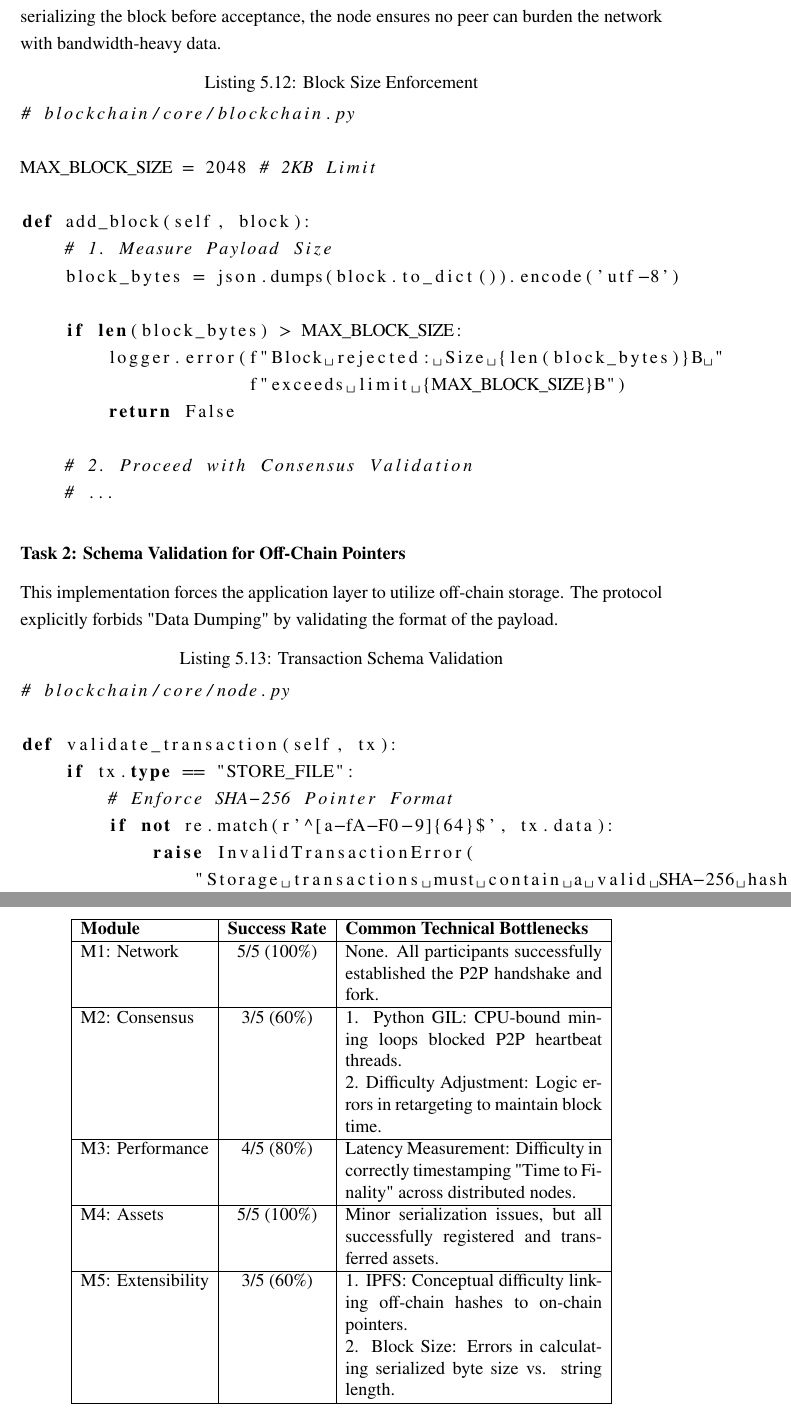
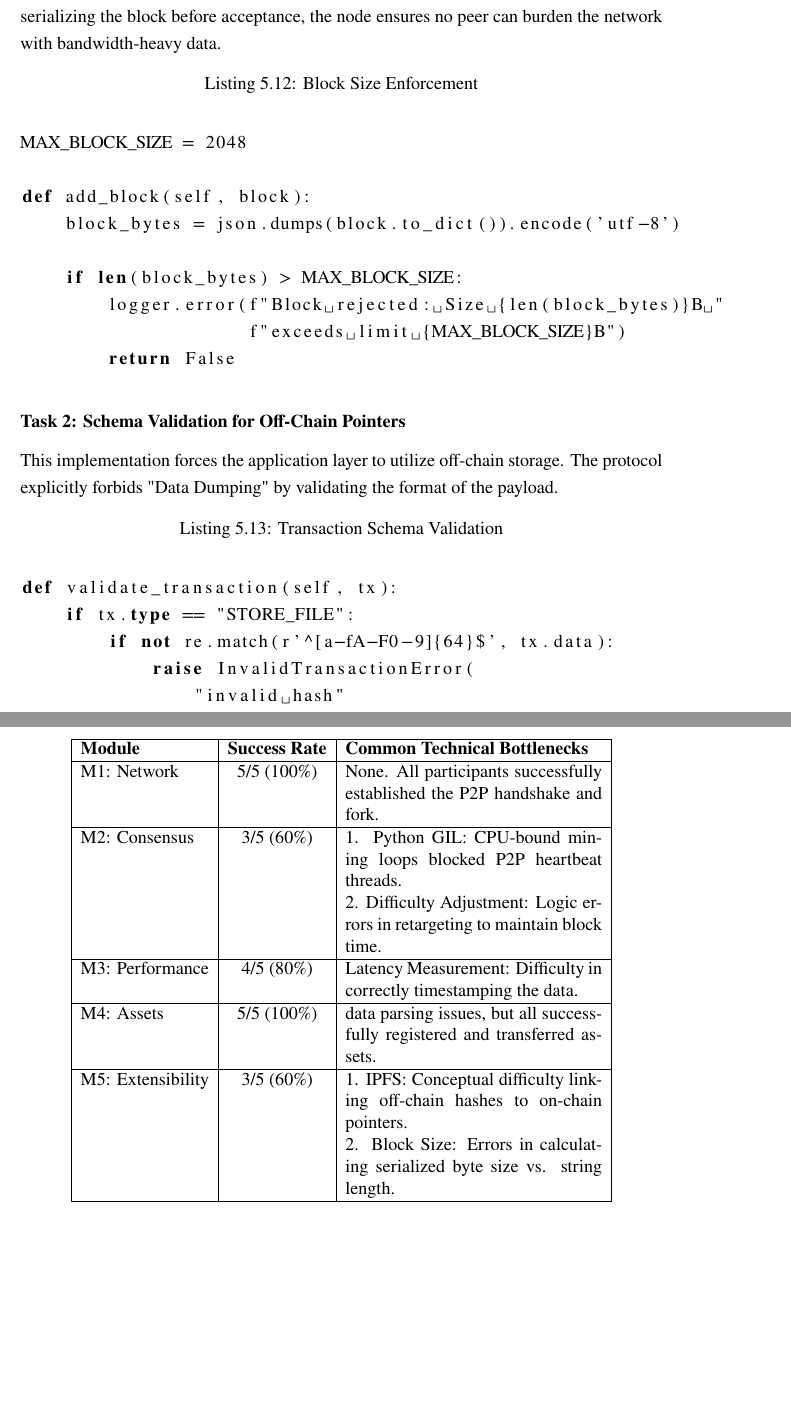
Before and after one commit to Mostamhd/blockchain-educational-system, a LaTeX thesis (thesis/main.tex, which reads thesis/chapter5.tex, thesis/chapter6.tex): two parts of pages 71 and 78 of 89, joined at a grey line, cut so that both start at the same text, the shorter picture padded with empty space. Compiled offline with LuaLaTeX.

Commit message:
Docs(chapter1, chapter5, chapter6): Refine introductory and evaluation sections for clarity and structure

```diff
--- a/thesis/chapter5.tex
+++ b/thesis/chapter5.tex
@@ -607,12 +607,10 @@ To support the Hybrid Architecture efficiently, the protocol must enforce that "
 This solution demonstrates how to protect the network layer at the consensus level. By serializing the block before acceptance, the node ensures no peer can burden the network with bandwidth-heavy data.
 
 \begin{lstlisting}[language=Python, caption=Block Size Enforcement, label=lst:mod5_blocksize]
-# blockchain/core/blockchain.py
 
-MAX_BLOCK_SIZE = 2048 # 2KB Limit
+MAX_BLOCK_SIZE = 2048
 
 def add_block(self, block):
-    # 1. Measure Payload Size
     block_bytes = json.dumps(block.to_dict()).encode('utf-8')
 
     if len(block_bytes) > MAX_BLOCK_SIZE:
@@ -620,25 +618,20 @@ def add_block(self, block):
                      f"exceeds limit {MAX_BLOCK_SIZE}B")
         return False
 
-    # 2. Proceed with Consensus Validation
-    # ...
 \end{lstlisting}
 
 \subsubsection*{Task 2: Schema Validation for Off-Chain Pointers}
 This implementation forces the application layer to utilize off-chain storage. The protocol explicitly forbids "Data Dumping" by validating the format of the payload.
 
 \begin{lstlisting}[language=Python, caption=Transaction Schema Validation, label=lst:mod5_schema]
-# blockchain/core/node.py
 
 def validate_transaction(self, tx):
     if tx.type == "STORE_FILE":
-        # Enforce SHA-256 Pointer Format
         if not re.match(r'^[a-fA-F0-9]{64}$', tx.data):
             raise InvalidTransactionError(
-                "Storage transactions must contain a valid SHA-256 hash"
+                "invalid hash"
             )
 
-    # ... other signature checks
 \end{lstlisting}
 
 
--- a/thesis/chapter6.tex
+++ b/thesis/chapter6.tex
@@ -147,8 +146,8 @@ The study revealed distinct variations in difficulty across the curriculum's mod
     \textbf{Module} & \textbf{Success Rate} & \textbf{Common Technical Bottlenecks} \\ \hline
     M1: Network & 5/5 (100\%) & None. All participants successfully established the P2P handshake and fork. \\ \hline
     M2: Consensus & 3/5 (60\%) & 1. Python GIL: CPU-bound mining loops blocked P2P heartbeat threads. \newline 2. Difficulty Adjustment: Logic errors in retargeting to maintain block time. \\ \hline
-    M3: Performance & 4/5 (80\%) & Latency Measurement: Difficulty in correctly timestamping "Time to Finality" across distributed nodes. \\ \hline
-    M4: Assets & 5/5 (100\%) & Minor serialization issues, but all successfully registered and transferred assets. \\ \hline
+    M3: Performance & 4/5 (80\%) & Latency Measurement: Difficulty in correctly timestamping the data. \\ \hline
+    M4: Assets & 5/5 (100\%) & data parsing issues, but all successfully registered and transferred assets. \\ \hline
     M5: Extensibility & 3/5 (60\%) & 1. IPFS: Conceptual difficulty linking off-chain hashes to on-chain pointers. \newline 2. Block Size: Errors in calculating serialized byte size vs. string length. \\ \hline
     \end{tabular}
     \caption{Module Completion Rates and Bottlenecks}
```
Also changed, not shown: thesis/chapter1.tex (+2 -0 lines), thesis/chapter5.tex (8 more changed lines), thesis/chapter6.tex (7 more changed lines).
